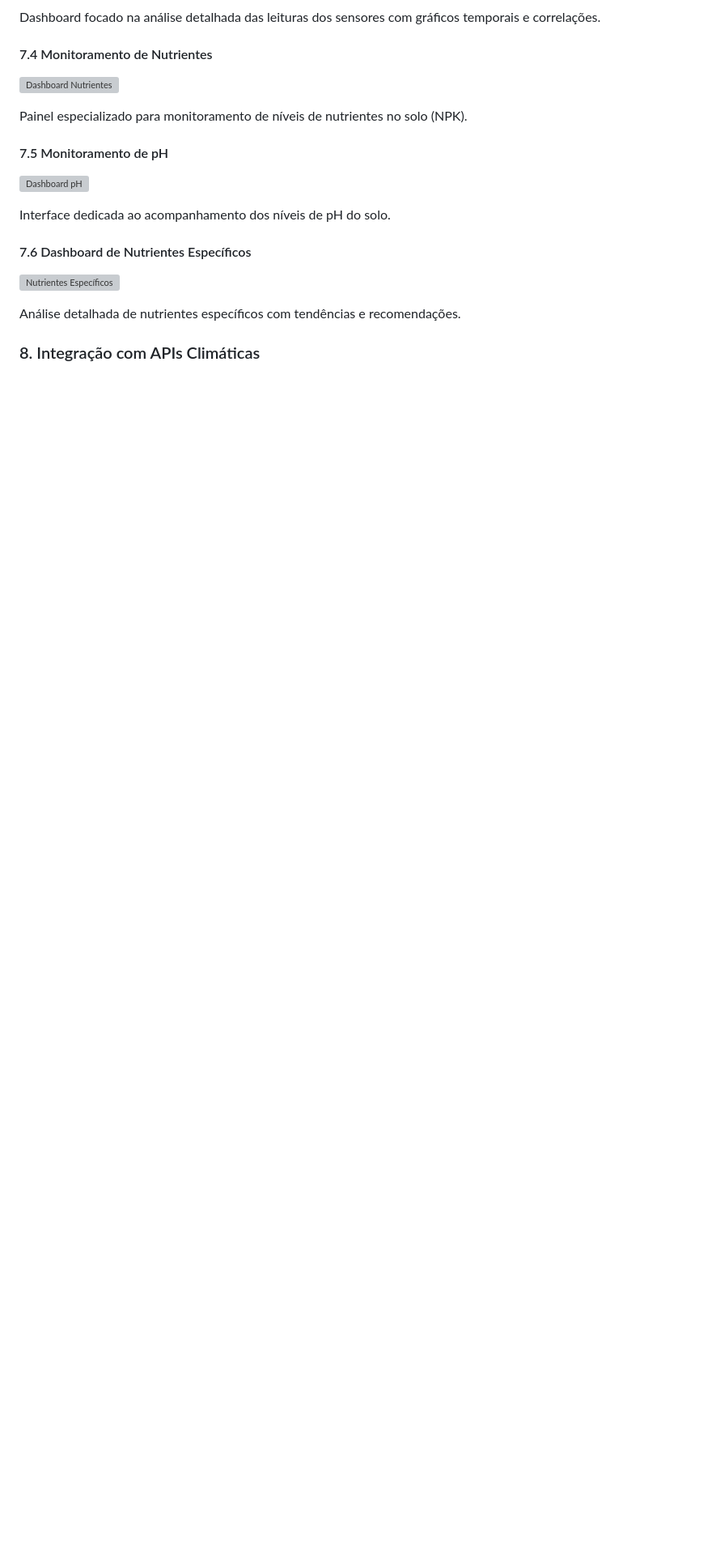
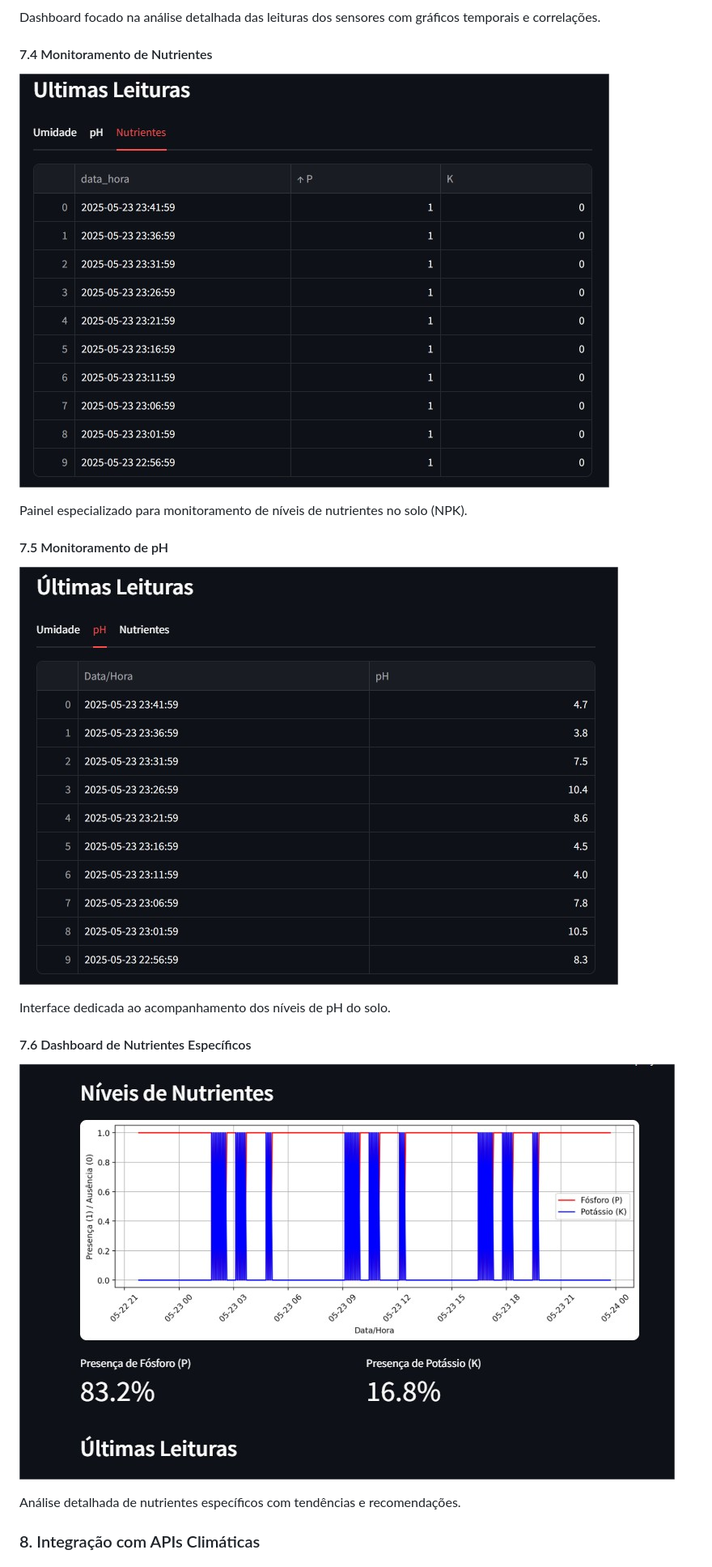
Before and after one commit to thiagoparaizo/FIAP_FarmTech_FASE_4, a Markdown page: doc/documentacao.md, the part around the change printed below. Shown: that part at 81% size. GitHub-like rendering; blank space fills up the shorter version; grey boxes are pictures that could not be loaded.

```diff
--- a/doc/documentacao.md
+++ b/doc/documentacao.md
@@ -190,17 +190,17 @@ Interface executiva com KPIs e métricas principais para tomada de decisão.
 Dashboard focado na análise detalhada das leituras dos sensores com gráficos temporais e correlações.
 
 #### 7.4 Monitoramento de Nutrientes
-![Dashboard Nutrientes](FarmTech-screenShot_17_sensores_dashboard_leituras_nutrientes.jpg)
+![Dashboard Nutrientes](FarmTech-screenShot_17_sensores_dashborad_leituras_nutrientes.jpg)
 
 Painel especializado para monitoramento de níveis de nutrientes no solo (NPK).
 
 #### 7.5 Monitoramento de pH
-![Dashboard pH](FarmTech-screenShot_17_sensores_dashboard_leituras_ph.jpg)
+![Dashboard pH](FarmTech-screenShot_17_sensores_dashborad_leituras_ph.jpg)
 
 Interface dedicada ao acompanhamento dos níveis de pH do solo.
 
 #### 7.6 Dashboard de Nutrientes Específicos
-![Nutrientes Específicos](FarmTech-screenShot_17_sensores_dashboard_nutrientes.jpg)
+![Nutrientes Específicos](FarmTech-screenShot_17_sensores_dashborad_nutrientes.jpg)
 
 Análise detalhada de nutrientes específicos com tendências e recomendações.
 
```
Also changed, not shown: other parts of doc/documentacao.md (+3 -3 lines).
